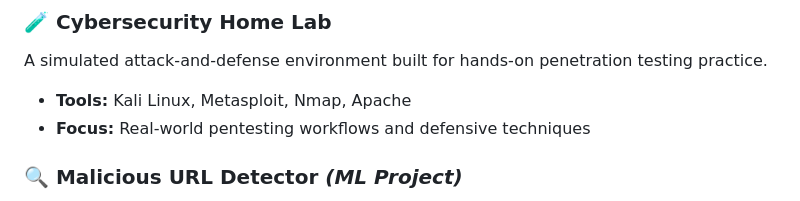
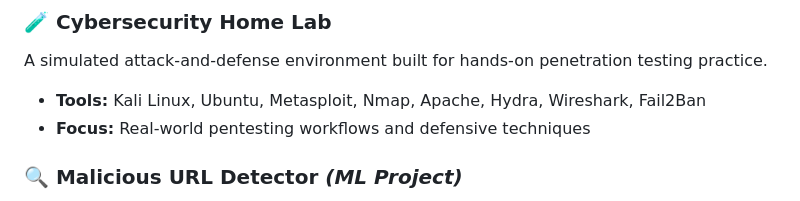
Before and after one commit to kushanbhagya/kushanbhagya.github.io, a Markdown page: README.md, the part around the change. GitHub-like rendering.

```diff
--- a/README.md
+++ b/README.md
@@ -37,7 +37,7 @@ I'm an IT graduate specializing in **Cyber Security**, with hands-on experience
 
 ### 🧪 Cybersecurity Home Lab
 A simulated attack-and-defense environment built for hands-on penetration testing practice.
-- **Tools:** Kali Linux, Metasploit, Nmap, Apache
+- **Tools:** Kali Linux, Ubuntu, Metasploit, Nmap, Apache, Hydra, Wireshark, Fail2Ban
 - **Focus:** Real-world pentesting workflows and defensive techniques
 
 ### 🔍 Malicious URL Detector *(ML Project)*
```
